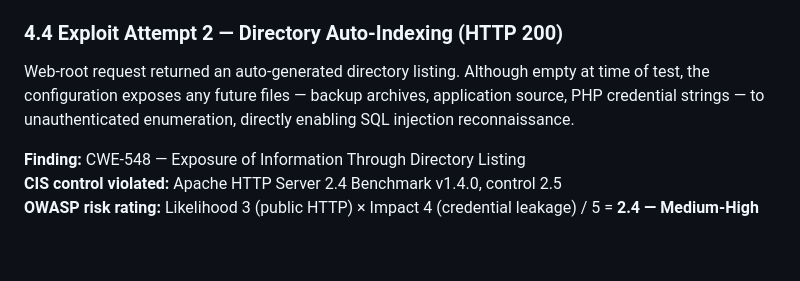
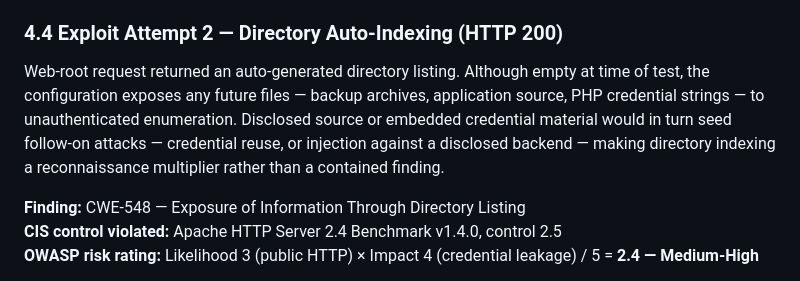
Before and after one commit to rootdrifter/spectre, a Markdown page: README.md, the part around the change. Drawn GitHub-style; blank space fills up the shorter version.

Commit message:
docs(spectre): tighten directory-indexing impact to a precise, defensible finding

```diff
--- a/README.md
+++ b/README.md
@@ -241,8 +241,10 @@ Evidence: `status.txt`, `status_403.png`.
 
 Web-root request returned an auto-generated directory listing. Although empty
 at time of test, the configuration exposes any future files — backup archives,
-application source, PHP credential strings — to unauthenticated enumeration,
-directly enabling SQL injection reconnaissance.
+application source, PHP credential strings — to unauthenticated enumeration.
+Disclosed source or embedded credential material would in turn seed follow-on
+attacks — credential reuse, or injection against a disclosed backend — making
+directory indexing a reconnaissance multiplier rather than a contained finding.
 
 **Finding:** CWE-548 — Exposure of Information Through Directory Listing
 **CIS control violated:** Apache HTTP Server 2.4 Benchmark v1.4.0, control 2.5
```
